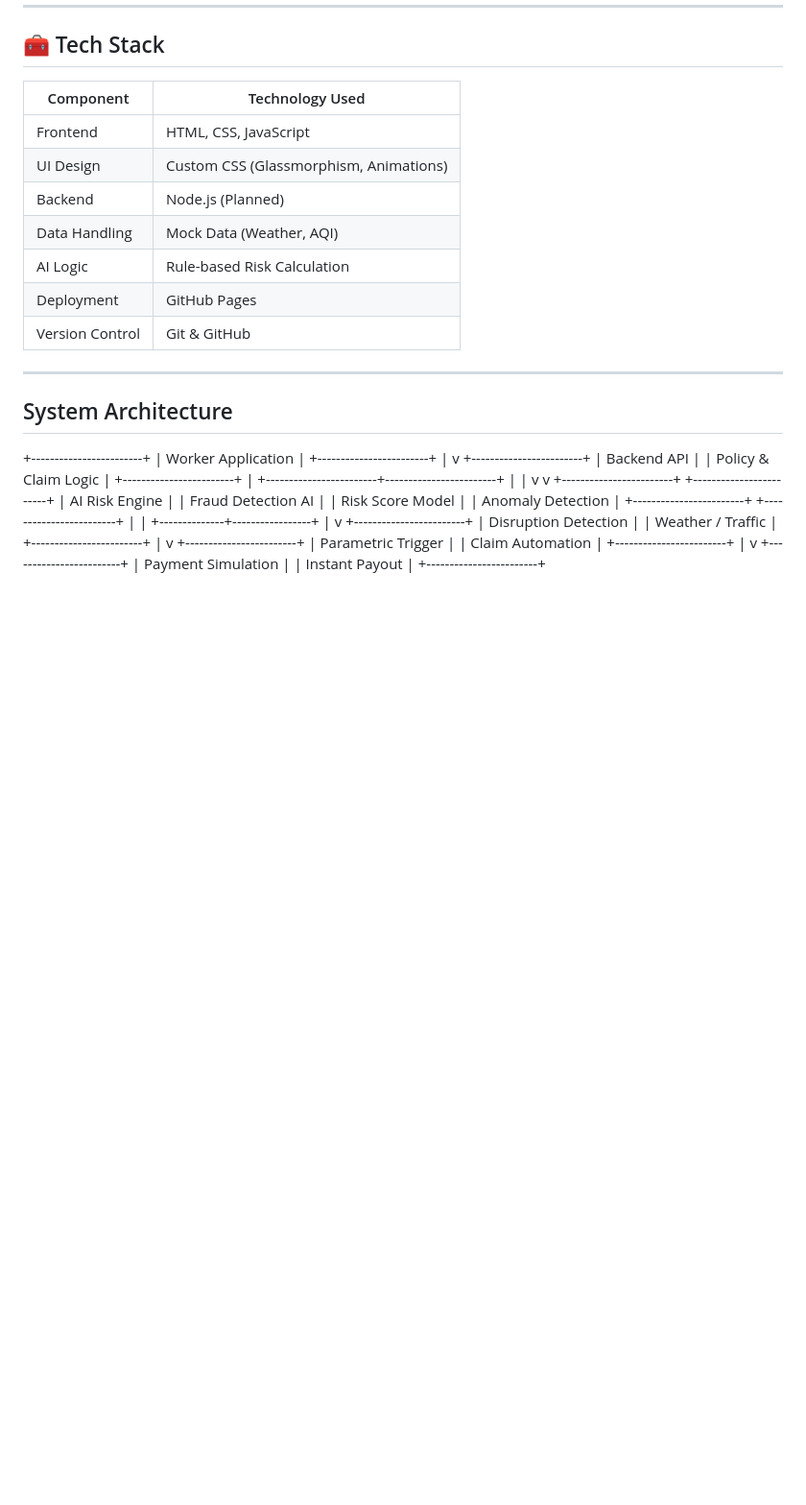
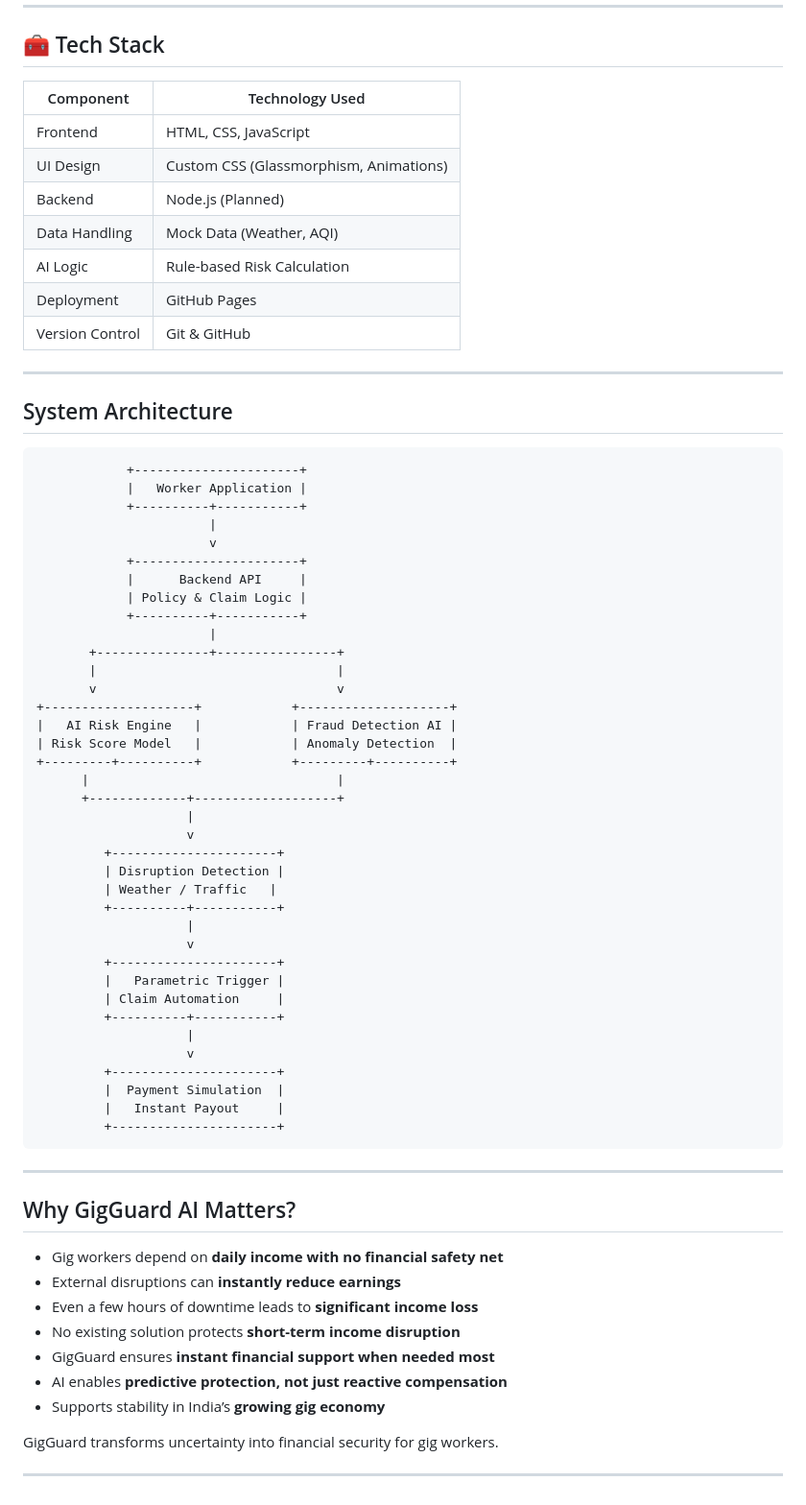
Before and after one commit to Yogita-1327/GigGuard, a Markdown page: README.md, the part around the change. Shown at 96% size. Drawn GitHub-style; blank space fills up the shorter version.

```diff
--- a/README.md
+++ b/README.md
@@ -205,41 +205,56 @@ Makes the system smart, adaptive, and reliable.
 ---
 
 ## System Architecture
+                +----------------------+
+                |   Worker Application |
+                +----------+-----------+
+                           |
+                           v
+                +----------------------+
+                |      Backend API     |
+                | Policy & Claim Logic |
+                +----------+-----------+
+                           |
+           +---------------+----------------+
+           |                                |
+           v                                v
+    +--------------------+            +--------------------+
+    |   AI Risk Engine   |            | Fraud Detection AI |
+    | Risk Score Model   |            | Anomaly Detection  |
+    +---------+----------+            +---------+----------+
+          |                                 |
+          +-------------+-------------------+
+                        |
+                        v
+             +----------------------+
+             | Disruption Detection |
+             | Weather / Traffic   |
+             +----------+-----------+
+                        |
+                        v
+             +----------------------+
+             |   Parametric Trigger |
+             | Claim Automation     |
+             +----------+-----------+
+                        |
+                        v
+             +----------------------+
+             |  Payment Simulation  |
+             |   Instant Payout     |
+             +----------------------+
 
-+------------------------+
-| Worker Application |
-+------------------------+
-|
-v
-+------------------------+
-| Backend API |
-| Policy & Claim Logic |
-+------------------------+
-|
-+------------------------+------------------------+
-| |
-v v
-+------------------------+ +------------------------+
-| AI Risk Engine | | Fraud Detection AI |
-| Risk Score Model | | Anomaly Detection |
-+------------------------+ +------------------------+
-| |
-+--------------+-----------------+
-|
-v
-+------------------------+
-| Disruption Detection |
-| Weather / Traffic |
-+------------------------+
-|
-v
-+------------------------+
-| Parametric Trigger |
-| Claim Automation |
-+------------------------+
-|
-v
-+------------------------+
-| Payment Simulation |
-| Instant Payout |
-+------------------------+
+
+---
+## Why GigGuard AI Matters?
+
+-  Gig workers depend on **daily income with no financial safety net**
+-  External disruptions can **instantly reduce earnings**
+-  Even a few hours of downtime leads to **significant income loss**
+-  No existing solution protects **short-term income disruption**
+-  GigGuard ensures **instant financial support when needed most**
+-  AI enables **predictive protection, not just reactive compensation**
+-  Supports stability in India’s **growing gig economy**
+
+GigGuard transforms uncertainty into financial security for gig workers.
+
+---
```
